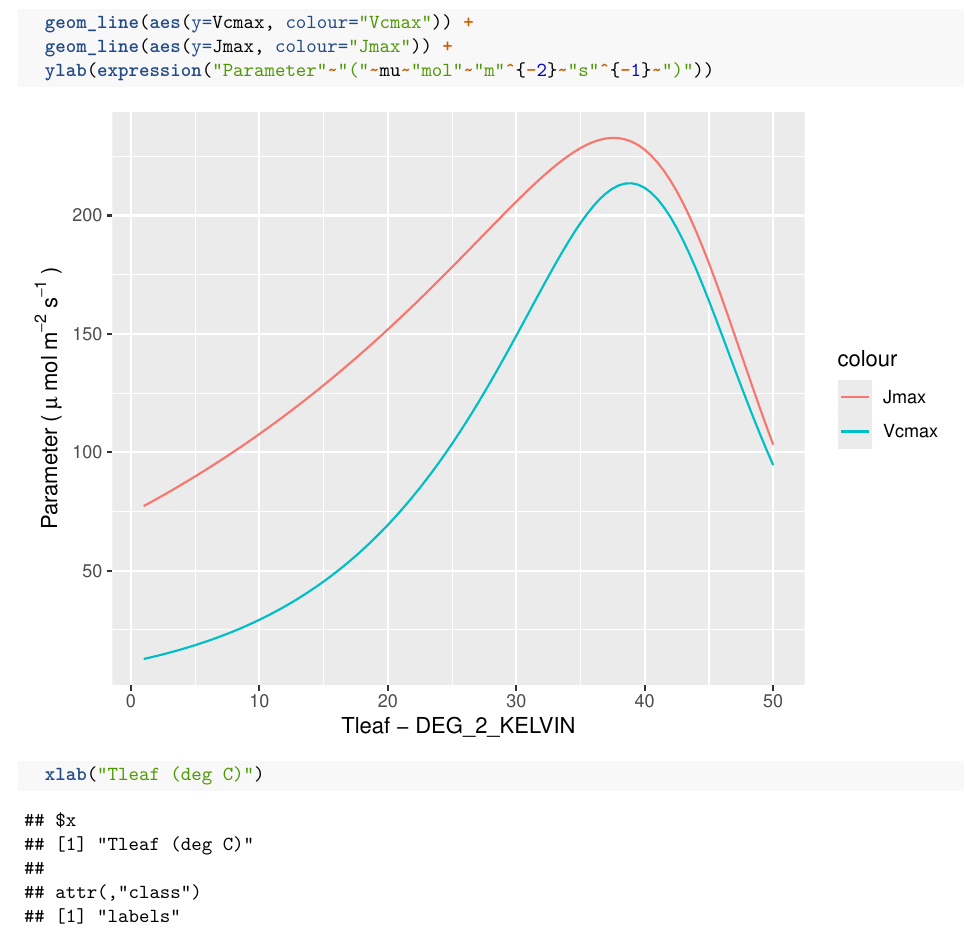
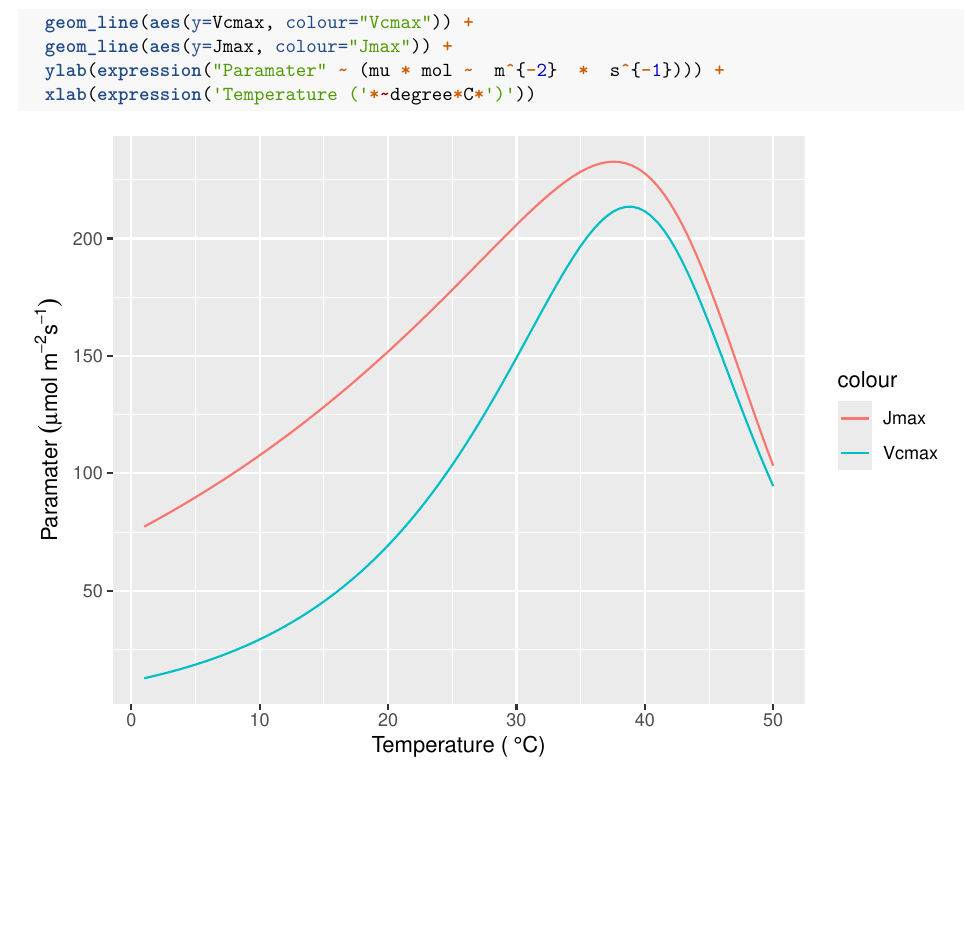
Before and after one commit to mdekauwe/BEES3041_lab_photosynthesis, an R Markdown document (BEES3041_lab.Rmd): part of page 2 of 2, cut so that both start at the same text, the shorter picture padded with empty space. Rendered offline with R 4.5, knitr and Pandoc, then LaTeX, with nearby package versions.

Commit message:
added first step

````diff
--- a/BEES3041_lab.Rmd
+++ b/BEES3041_lab.Rmd
@@ -45,6 +45,6 @@ df <- data.frame(Tleaf, Vcmax, Jmax)
 ggplot(df, aes(Tleaf-DEG_2_KELVIN)) +
   geom_line(aes(y=Vcmax, colour="Vcmax")) +
   geom_line(aes(y=Jmax, colour="Jmax")) +
-  ylab(expression("Parameter"~"("~mu~"mol"~"m"^{-2}~"s"^{-1}~")"))
-  xlab("Tleaf (deg C)")
+  ylab(expression("Paramater" ~ (mu * mol ~  m^{-2}  *  s^{-1}))) +
+  xlab(expression('Temperature ('*~degree*C*')'))
 ```
````
Also changed, not shown: BEES3041_lab.nb.html.
